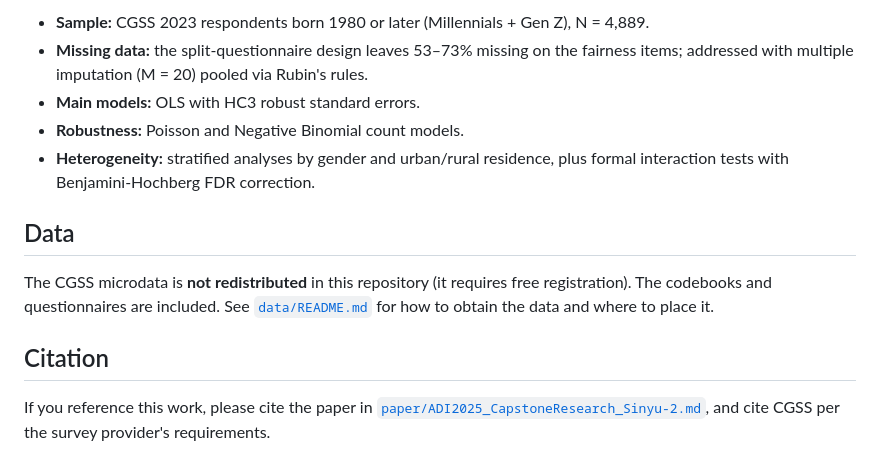
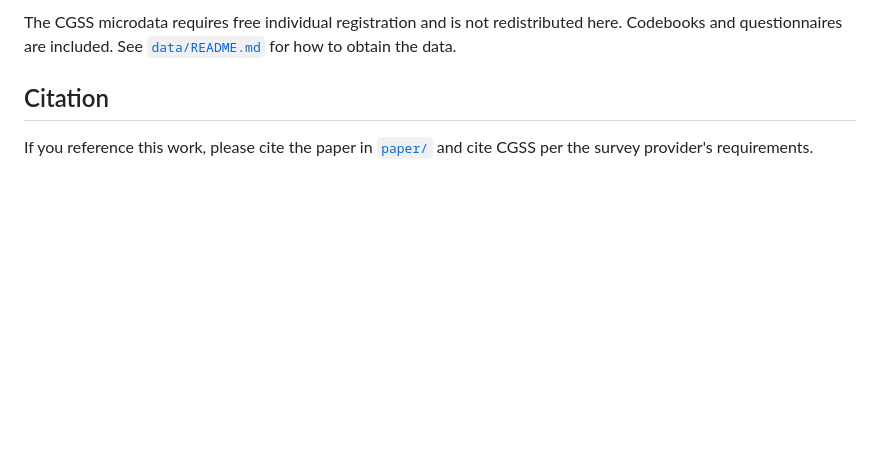
Before and after one commit to zerisinyu/ADI_CapstoneProject_Data_Decisions, a Markdown page: README.md, the part around one of its changes. Drawn GitHub-style; blank space fills up the shorter version.

```diff
--- a/README.md
+++ b/README.md
@@ -54,20 +63,6 @@ data/                 Codebooks + questionnaires (microdata not included)
 
-- **Sample:** CGSS 2023 respondents born 1980 or later (Millennials + Gen Z), N = 4,889.
-- **Missing data:** the split-questionnaire design leaves 53–73% missing on the
-  fairness items; addressed with multiple imputation (M = 20) pooled via Rubin's rules.
-- **Main models:** OLS with HC3 robust standard errors.
-- **Robustness:** Poisson and Negative Binomial count models.
-- **Heterogeneity:** stratified analyses by gender and urban/rural residence, plus
-  formal interaction tests with Benjamini-Hochberg FDR correction.
-
-## Data
-
-The CGSS microdata is **not redistributed** in this repository (it requires free
-registration). The codebooks and questionnaires are included. See
-[`data/README.md`](data/README.md) for how to obtain the data and where to place it.
+The CGSS microdata requires free individual registration and is not redistributed here. Codebooks and questionnaires are included. See [`data/README.md`](data/README.md) for how to obtain the data.
 
 ## Citation
 
-If you reference this work, please cite the paper in
-[`paper/ADI2025_CapstoneResearch_Sinyu-2.md`](paper/ADI2025_CapstoneResearch_Sinyu-2.md),
-and cite CGSS per the survey provider's requirements.
+If you reference this work, please cite the paper in [`paper/`](paper/ADI2025_CapstoneResearch_Sinyu-2.md) and cite CGSS per the survey provider's requirements.
```
Also changed, not shown: other parts of README.md (+34 -25 lines).
